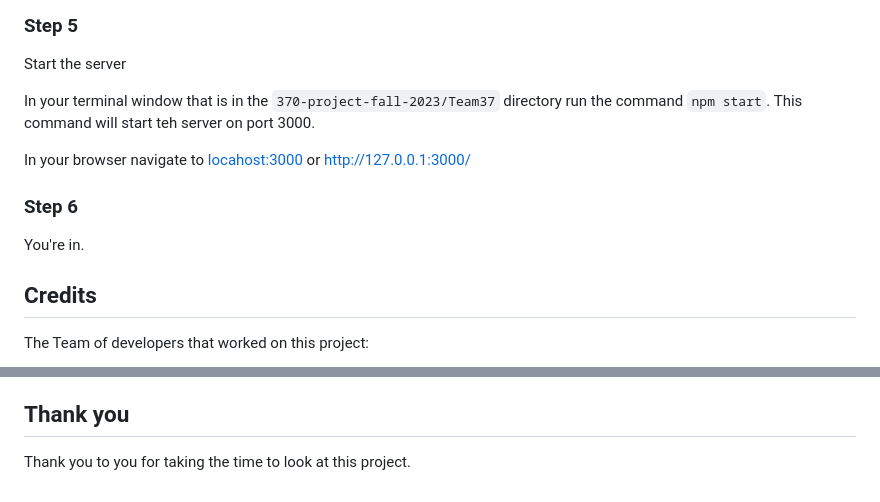
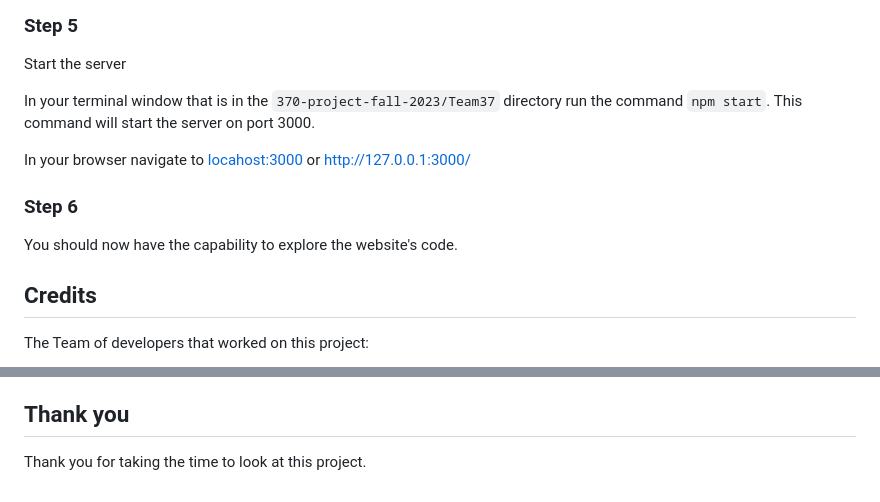
Before and after one commit to Destro3998/PropShop, a Markdown page: README.md, 2 parts joined by grey strips. Drawn GitHub-style.

```diff
--- a/README.md
+++ b/README.md
@@ -91,13 +91,13 @@ Once you have this copied into the .env file you are good to start the server.
 
 Start the server
 
-In your terminal window that is in the `370-project-fall-2023/Team37` directory run the command `npm start`. This command will start teh server on port 3000.
+In your terminal window that is in the `370-project-fall-2023/Team37` directory run the command `npm start`. This command will start the server on port 3000.
 
 In your browser navigate to <locahost:3000> or <http://127.0.0.1:3000/>
 
 ### Step 6
 
-You're in.
+You should now have the capability to explore the website's code.
 
 ## Credits
 
@@ -112,4 +112,4 @@ The Team of developers that worked on this project:
 
 ## Thank you
 
-Thank you to you for taking the time to look at this project.
+Thank you for taking the time to look at this project.
```
Also changed, not shown: other parts of README.md (+2 -2 lines).
